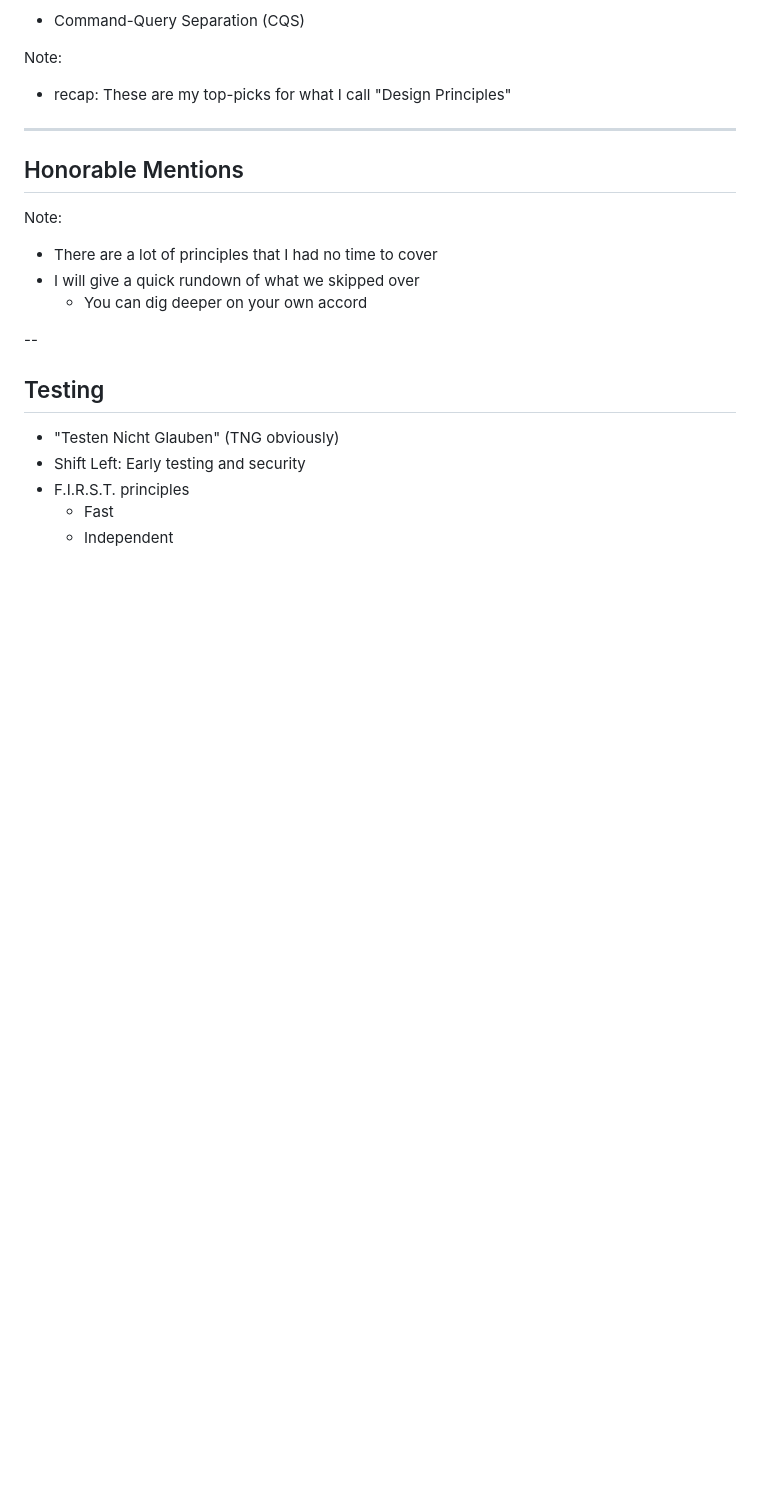
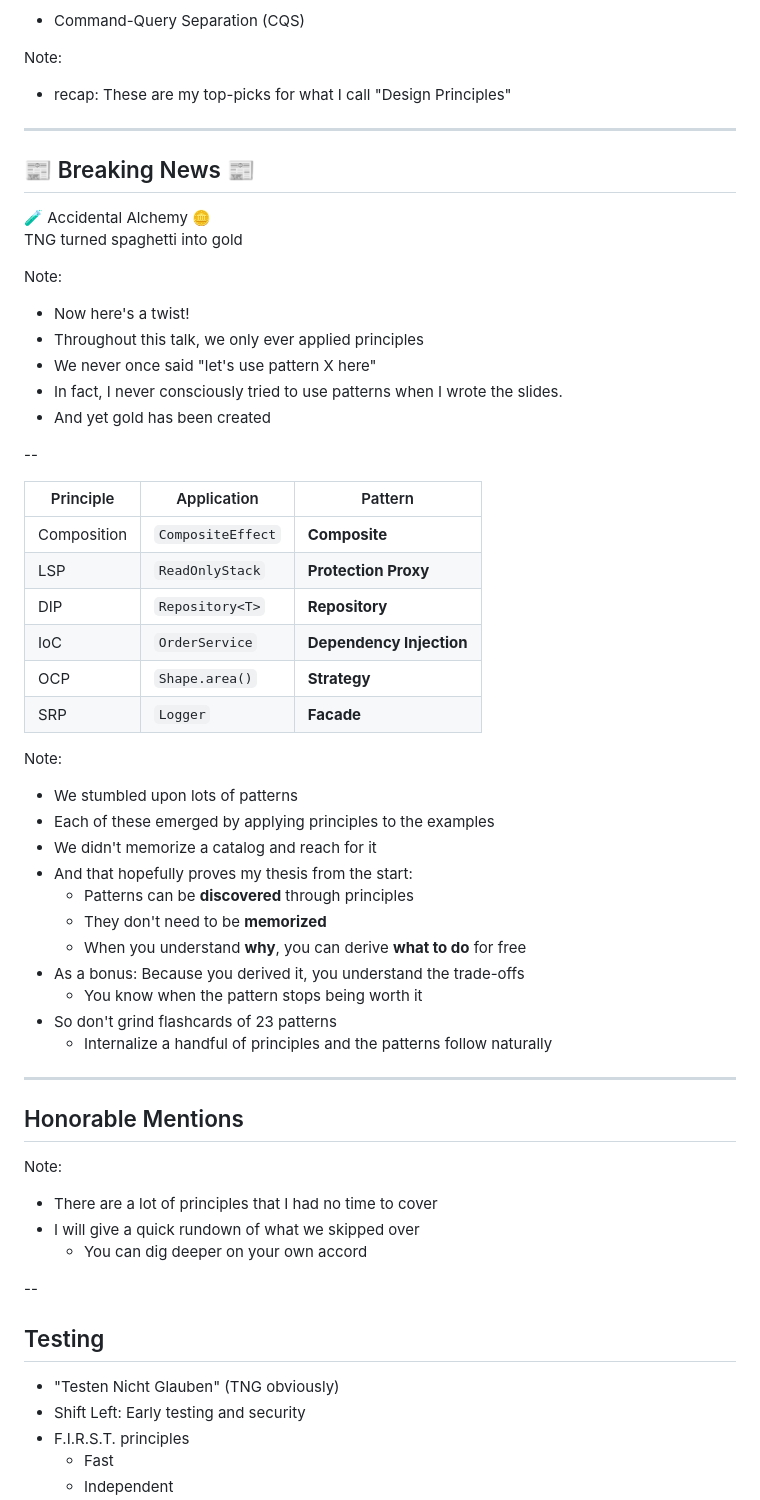
Before and after one commit to michasng/alchemy_of_code, a Markdown page: public/slides.md, the part around the change. Drawn GitHub-style; blank space fills up the shorter version.

Commit message:
Add slides to highlight accidental patterns

```diff
--- a/public/slides.md
+++ b/public/slides.md
@@ -1760,6 +1760,48 @@ Note:
 
 ---
 
+<!-- .slide: data-background-image="./title.png" data-background-opacity="0.3" -->
+
+## 📰 Breaking News 📰
+
+🧪 Accidental Alchemy 🪙 \
+TNG turned spaghetti into gold
+
+Note:
+
+- Now here's a twist!
+- Throughout this talk, we only ever applied principles
+- We never once said "let's use pattern X here"
+- In fact, I never consciously tried to use patterns when I wrote the slides.
+- And yet gold has been created
+
+--
+
+| Principle   | Application       | Pattern                  |
+| ----------- | ----------------- | ------------------------ |
+| Composition | `CompositeEffect` | **Composite**            |
+| LSP         | `ReadOnlyStack`   | **Protection Proxy**     |
+| DIP         | `Repository<T>`   | **Repository**           |
+| IoC         | `OrderService`    | **Dependency Injection** |
+| OCP         | `Shape.area()`    | **Strategy**             |
+| SRP         | `Logger`          | **Facade**               |
+
+Note:
+
+- We stumbled upon lots of patterns
+- Each of these emerged by applying principles to the examples
+- We didn't memorize a catalog and reach for it
+- And that hopefully proves my thesis from the start:
+  - Patterns can be **discovered** through principles
+  - They don't need to be **memorized**
+  - When you understand **why**, you can derive **what to do** for free
+- As a bonus: Because you derived it, you understand the trade-offs
+  - You know when the pattern stops being worth it
+- So don't grind flashcards of 23 patterns
+  - Internalize a handful of principles and the patterns follow naturally
+
+---
+
 <!-- .slide: data-background-image="./honorable-mentions.png" data-background-opacity="0.3" -->
 
 ## Honorable Mentions
```
